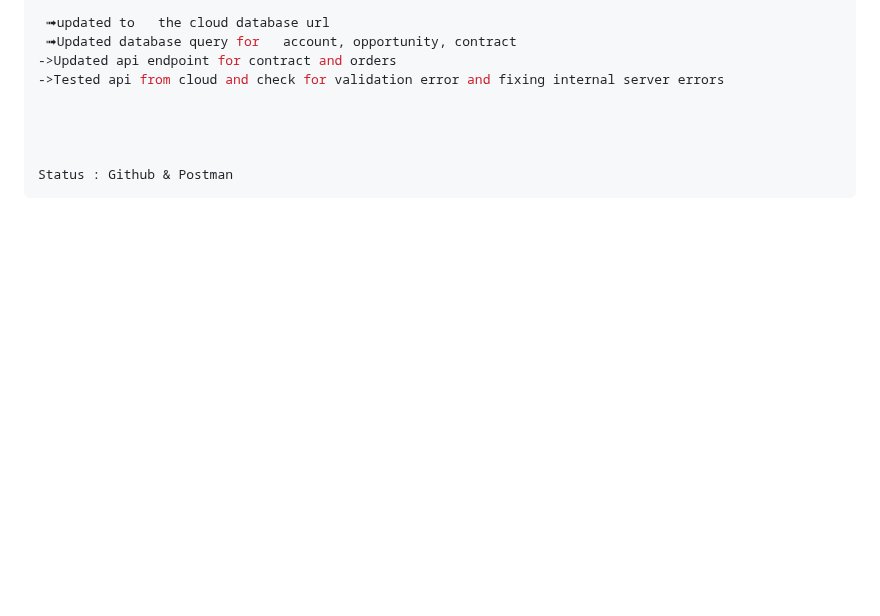
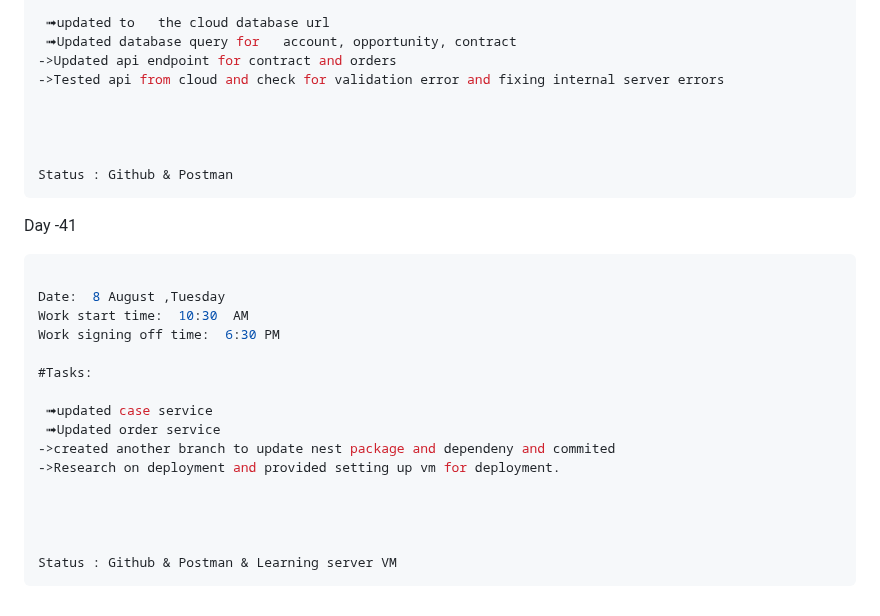
Before and after one commit to krishbale/Chat-Apps-Encryption-Webhooks, a Markdown page: log.md, the part around the change. Drawn GitHub-style; blank space fills up the shorter version.

````diff
--- a/log.md
+++ b/log.md
@@ -553,3 +553,22 @@ Work signing off time:  6:30 PM
 
 Status : Github & Postman
 ```
+Day -41
+```ts
+
+Date:  8 August ,Tuesday
+Work start time:  10:30  AM
+Work signing off time:  6:30 PM
+
+#Tasks:
+
+ ➟updated case service
+ ➟Updated order service
+->created another branch to update nest package and dependeny and commited
+->Research on deployment and provided setting up vm for deployment.
+
+
+
+
+Status : Github & Postman & Learning server VM
+```
````
